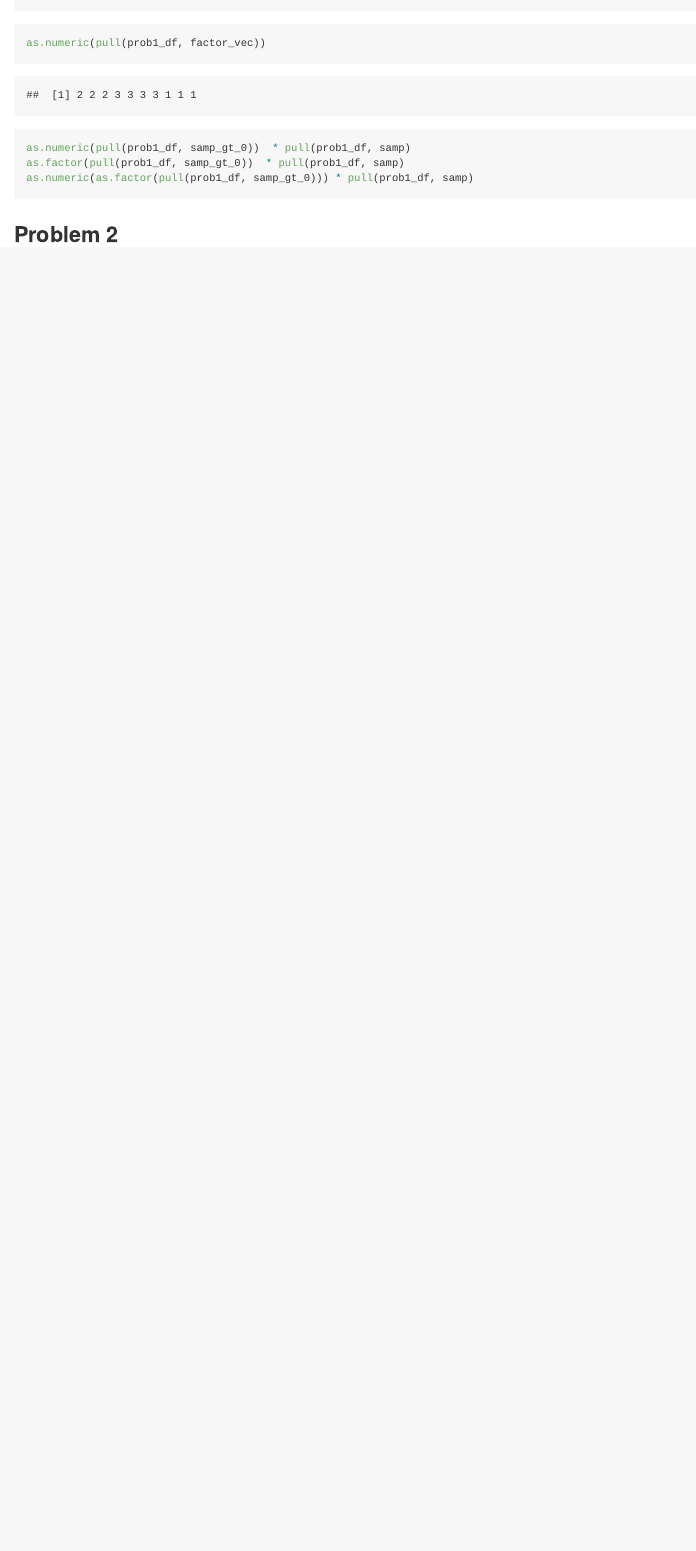
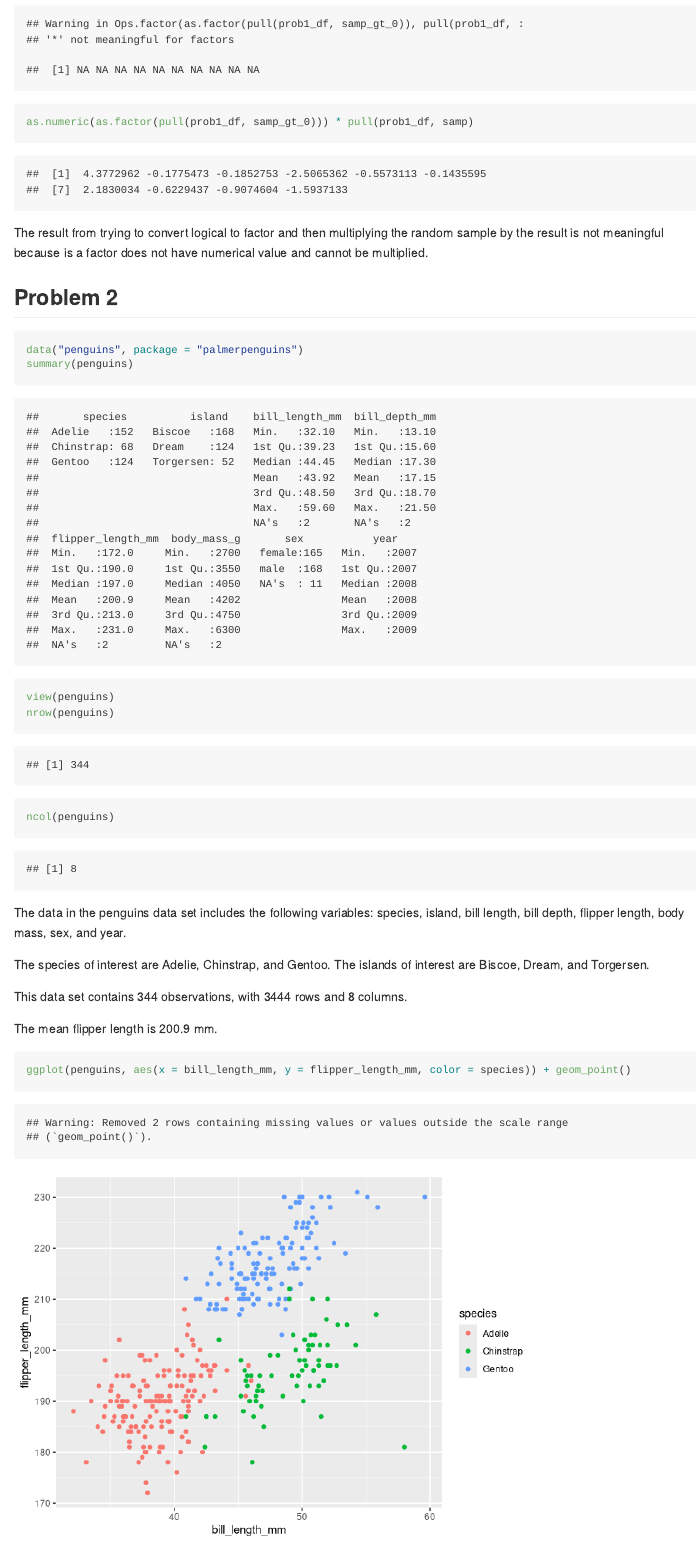
Before and after one commit to zaynub/p8105_hw1_zi2125, an R Markdown document (p8105_hw1_zi2125.Rmd): the page in a window 1100 px wide, from 1980 px down before the commit and from 2190 px down after it. Rendered offline with R 4.5, knitr and Pandoc, with nearby package versions; code that draws random numbers runs with fixed seeds of ours.

Commit message:
Problem two code chunk -- viewing penguin dataset and creating ggplot

````diff
--- a/p8105_hw1_zi2125.Rmd
+++ b/p8105_hw1_zi2125.Rmd
@@ -42,11 +43,34 @@ as.numeric(pull(prob1_df, char_vec))
 as.numeric(pull(prob1_df, factor_vec))
 ```
 
-```{r eval = FALSE}
+The as.numeric function can be applied to numbers, logical, and factors but not character. The factor variable has levels which allows it to work with as.numeric.
+
+```{r}
 as.numeric(pull(prob1_df, samp_gt_0))  * pull(prob1_df, samp)
 as.factor(pull(prob1_df, samp_gt_0))  * pull(prob1_df, samp)
 as.numeric(as.factor(pull(prob1_df, samp_gt_0))) * pull(prob1_df, samp)
 ```
 
+The result from trying to convert logical to factor and then multiplying the random sample by the result is not meaningful because is a factor does not have numerical value and cannot be multiplied.
 
 ## Problem 2
+
+```{r}
+data("penguins", package = "palmerpenguins")
+summary(penguins)
+view(penguins)
+nrow(penguins)
+ncol(penguins)
+```
+
+The data in the penguins data set includes the following variables: species, island, bill length, bill depth, flipper length, body mass, sex, and year.
+
+The species of interest are Adelie, Chinstrap, and Gentoo.
+The islands of interest are Biscoe, Dream, and Torgersen.
+
+This data set contains 344 observations, with 3444 rows and 8 columns.
+
+The mean flipper length is 200.9 mm.
+
+```{r  scatter_plot}
+ggplot(penguins, aes(x = bill_length_mm, y = flipper_length_mm, color = species)) + geom_point()
````
Also changed, not shown: p8105_hw1_zi2125.md, p8105_hw1_zi2125_files/figure-gfm/scatter_plot-1.png (added), penguins_scatter_plot.pdf (added), p8105_hw1_zi2125.Rmd (8 more changed lines), 1 other file.
